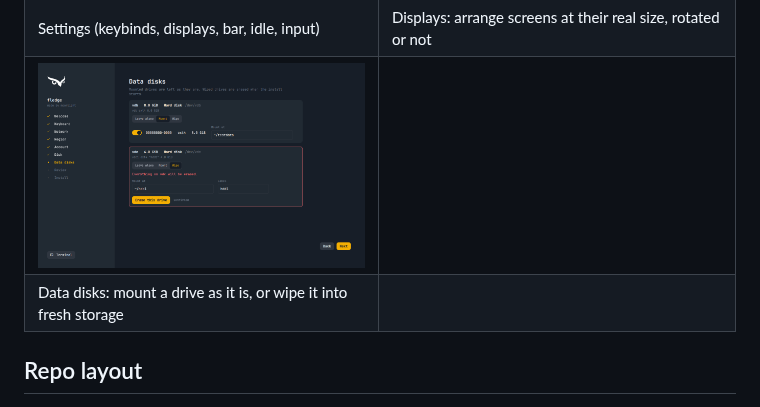
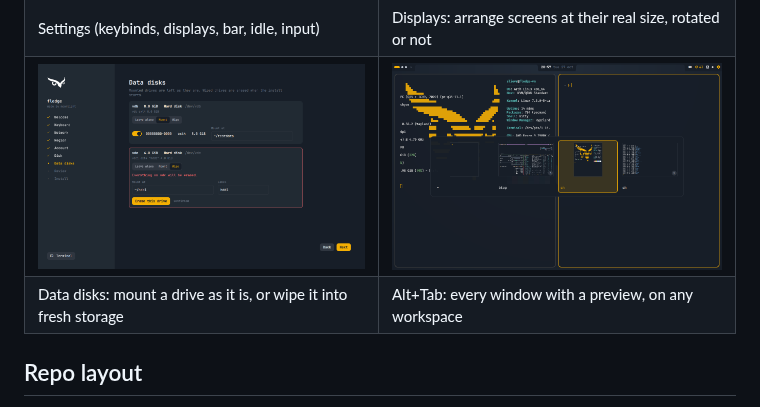
Before and after one commit to Made-by-Moonlight/fledge, a Markdown page: README.md, the part around the change. GitHub-like rendering; pictures changed too: docs/screenshots/13-window-switcher.png (added).

Commit message:
docs: window switcher screenshot in the README
Co-Authored-By: Claude Opus 5.5 <noreply@anthropic.com>

```diff
--- a/README.md
+++ b/README.md
@@ -70,8 +70,8 @@ from the ISO. Nothing migrates them.
 | Lock screen | Quick settings |
 | ![Settings](docs/screenshots/10-settings.png) | ![Displays](docs/screenshots/11-displays.png) |
 | Settings (keybinds, displays, bar, idle, input) | Displays: arrange screens at their real size, rotated or not |
-| ![Installer data disks](docs/screenshots/12-installer-data-disks.png) | |
-| Data disks: mount a drive as it is, or wipe it into fresh storage | |
+| ![Installer data disks](docs/screenshots/12-installer-data-disks.png) | ![Window switcher](docs/screenshots/13-window-switcher.png) |
+| Data disks: mount a drive as it is, or wipe it into fresh storage | Alt+Tab: every window with a preview, on any workspace |
 
 ## Repo layout
 
```
